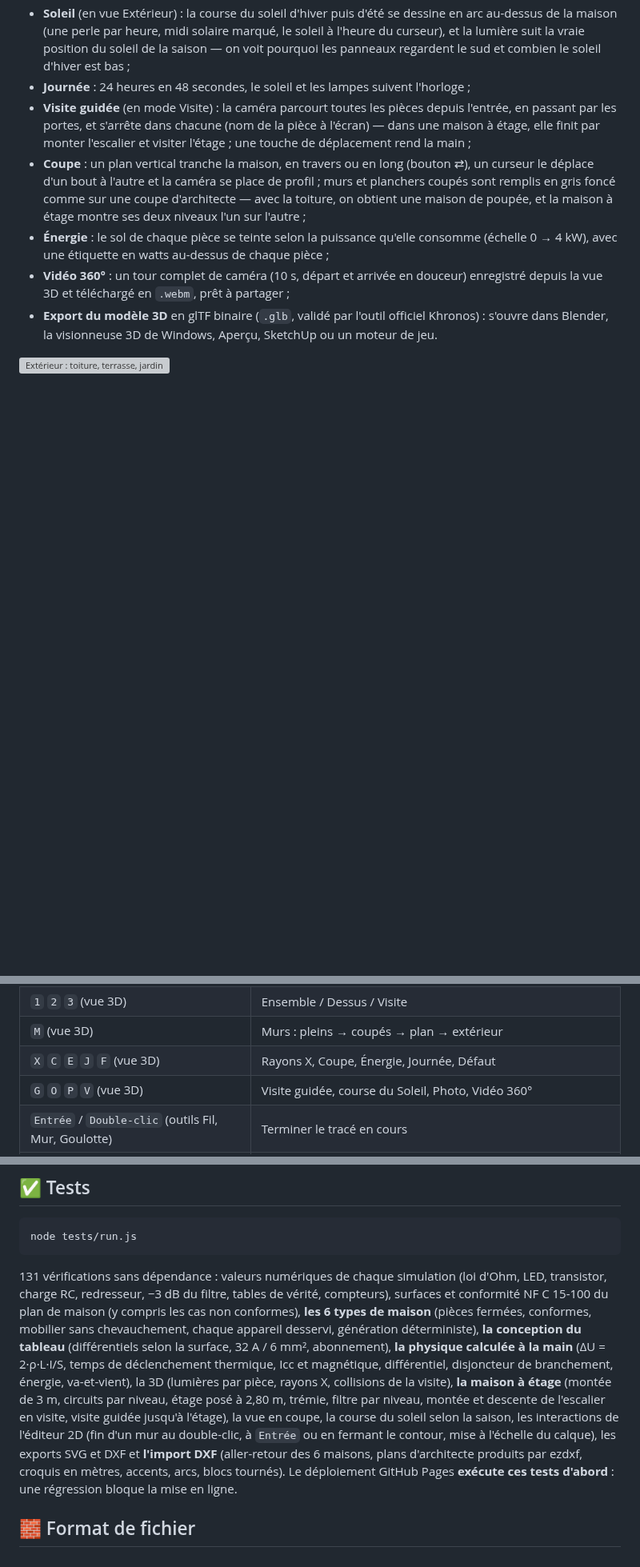
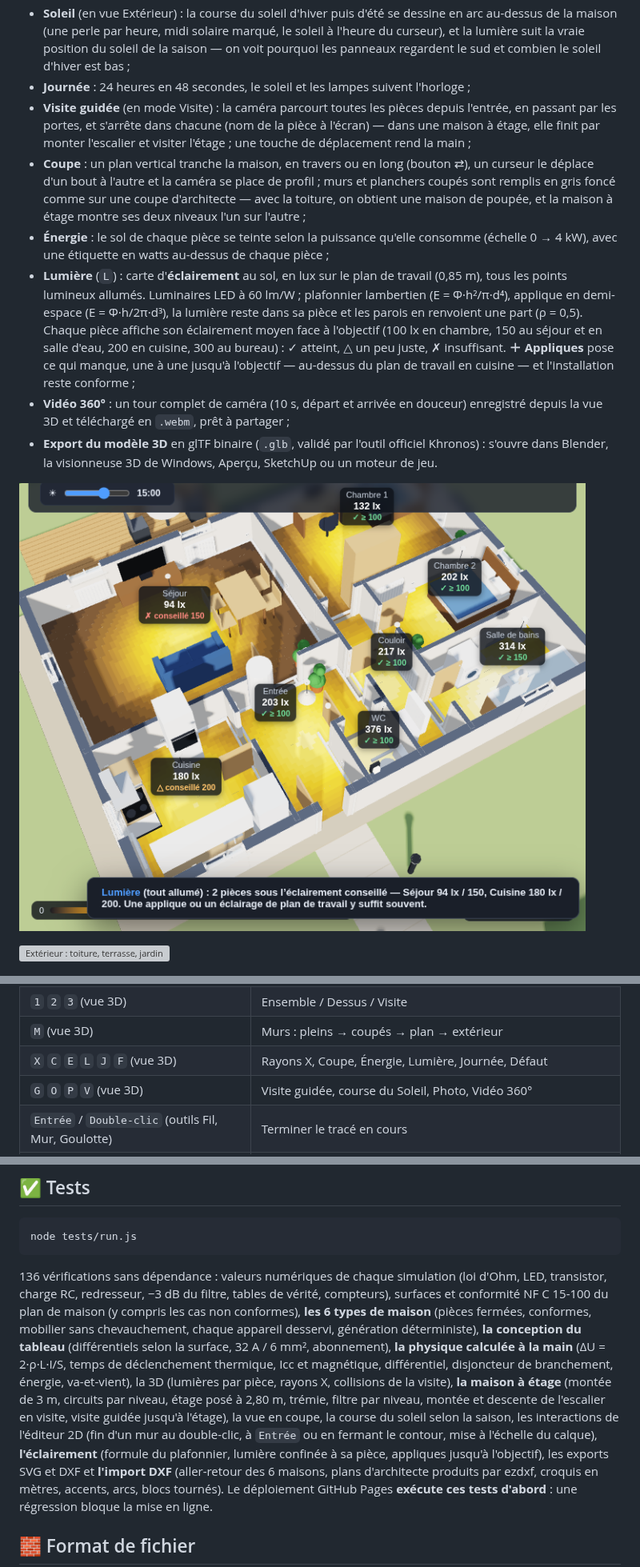
Before and after one commit to anthonydepollier22-creator/autocad, a Markdown page: README.md, 3 parts joined by grey strips. Shown at 80% size. Rendered like a GitHub page; pictures changed too: docs/screenshot-lumiere.png (added); blank space fills up the shorter version; grey boxes are pictures that could not be loaded.

````diff
--- a/README.md
+++ b/README.md
@@ -275,10 +275,20 @@ Le bouton **3D** ouvre la maison (ou la carte électronique) dans un moteur **We
   maison de poupée, et la maison à étage montre ses deux niveaux l'un sur l'autre ;
 - **Énergie** : le sol de chaque pièce se teinte selon la puissance qu'elle consomme
   (échelle 0 → 4 kW), avec une étiquette en watts au-dessus de chaque pièce ;
+- **Lumière** (`L`) : carte d'**éclairement** au sol, en lux sur le plan de travail
+  (0,85 m), tous les points lumineux allumés. Luminaires LED à 60 lm/W ; plafonnier
+  lambertien (E = Φ·h²/π·d⁴), applique en demi-espace (E = Φ·h/2π·d³), la lumière
+  reste dans sa pièce et les parois en renvoient une part (ρ = 0,5). Chaque pièce
+  affiche son éclairement moyen face à l'objectif (100 lx en chambre, 150 au séjour et
+  en salle d'eau, 200 en cuisine, 300 au bureau) : ✓ atteint, △ un peu juste,
+  ✗ insuffisant. **＋ Appliques** pose ce qui manque, une à une jusqu'à l'objectif —
+  au-dessus du plan de travail en cuisine — et l'installation reste conforme ;
 - **Vidéo 360°** : un tour complet de caméra (10 s, départ et arrivée en douceur)
   enregistré depuis la vue 3D et téléchargé en `.webm`, prêt à partager ;
 - **Export du modèle 3D** en glTF binaire (`.glb`, validé par l'outil officiel Khronos) :
   s'ouvre dans Blender, la visionneuse 3D de Windows, Aperçu, SketchUp ou un moteur de jeu.
+
+![Vue Lumière : éclairement au sol et objectif par pièce](docs/screenshot-lumiere.png)
 
 ![Extérieur : toiture, terrasse, jardin](docs/screenshot-exterieur.png)
 
@@ -511,7 +521,7 @@ python3 -m http.server 8000
 | `Z` `Q` `S` `D` / flèches (vue 3D, Visite) | Marcher dans la maison (`Maj` : courir) ; le nom de la pièce s'affiche en y entrant |
 | `1` `2` `3` (vue 3D) | Ensemble / Dessus / Visite |
 | `M` (vue 3D) | Murs : pleins → coupés → plan → extérieur |
-| `X` `C` `E` `J` `F` (vue 3D) | Rayons X, Coupe, Énergie, Journée, Défaut |
+| `X` `C` `E` `L` `J` `F` (vue 3D) | Rayons X, Coupe, Énergie, Lumière, Journée, Défaut |
 | `G` `O` `P` `V` (vue 3D) | Visite guidée, course du Soleil, Photo, Vidéo 360° |
 | `Entrée` / `Double-clic` (outils Fil, Mur, Goulotte) | Terminer le tracé en cours |
 | `L` | Règle : glisser d'un point à l'autre, longueur et écarts en x / y (`Maj` : sans aimantation) |
@@ -568,7 +578,7 @@ python3 -m http.server 8000
 node tests/run.js
 ```
 
-131 vérifications sans dépendance : valeurs numériques de chaque simulation
+136 vérifications sans dépendance : valeurs numériques de chaque simulation
 (loi d'Ohm, LED, transistor, charge RC, redresseur, −3 dB du filtre, tables de
 vérité, compteurs), surfaces et conformité NF C 15-100 du plan de maison (y compris
 les cas non conformes), **les 6 types de maison** (pièces fermées, conformes, mobilier
@@ -581,7 +591,8 @@ magnétique, différentiel, disjoncteur de branchement, énergie, va-et-vient),
 montée et descente de l'escalier en visite, visite guidée jusqu'à l'étage), la vue en
 coupe, la course du soleil selon la saison, les interactions de l'éditeur 2D (fin d'un
 mur au double-clic, à `Entrée` ou en fermant le contour, mise à l'échelle du calque),
-les exports SVG et DXF et **l'import DXF** (aller-retour des 6 maisons, plans
+**l'éclairement** (formule du plafonnier, lumière confinée à sa pièce, appliques
+jusqu'à l'objectif), les exports SVG et DXF et **l'import DXF** (aller-retour des 6 maisons, plans
 d'architecte produits par ezdxf, croquis en mètres, accents, arcs, blocs tournés). Le déploiement GitHub Pages **exécute ces tests d'abord** : une
 régression bloque la mise en ligne.
 
````
Also changed, not shown: 8 other files.
